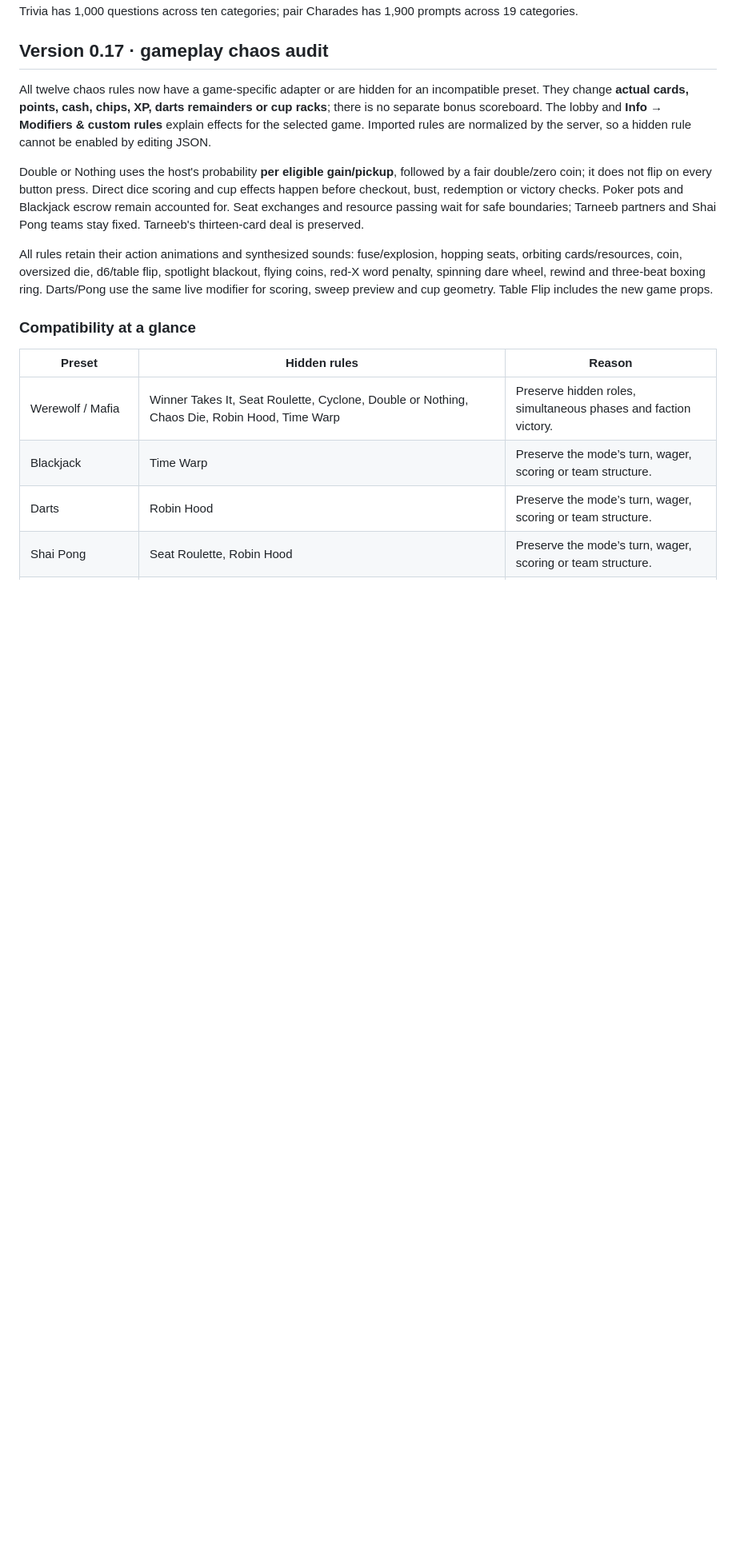
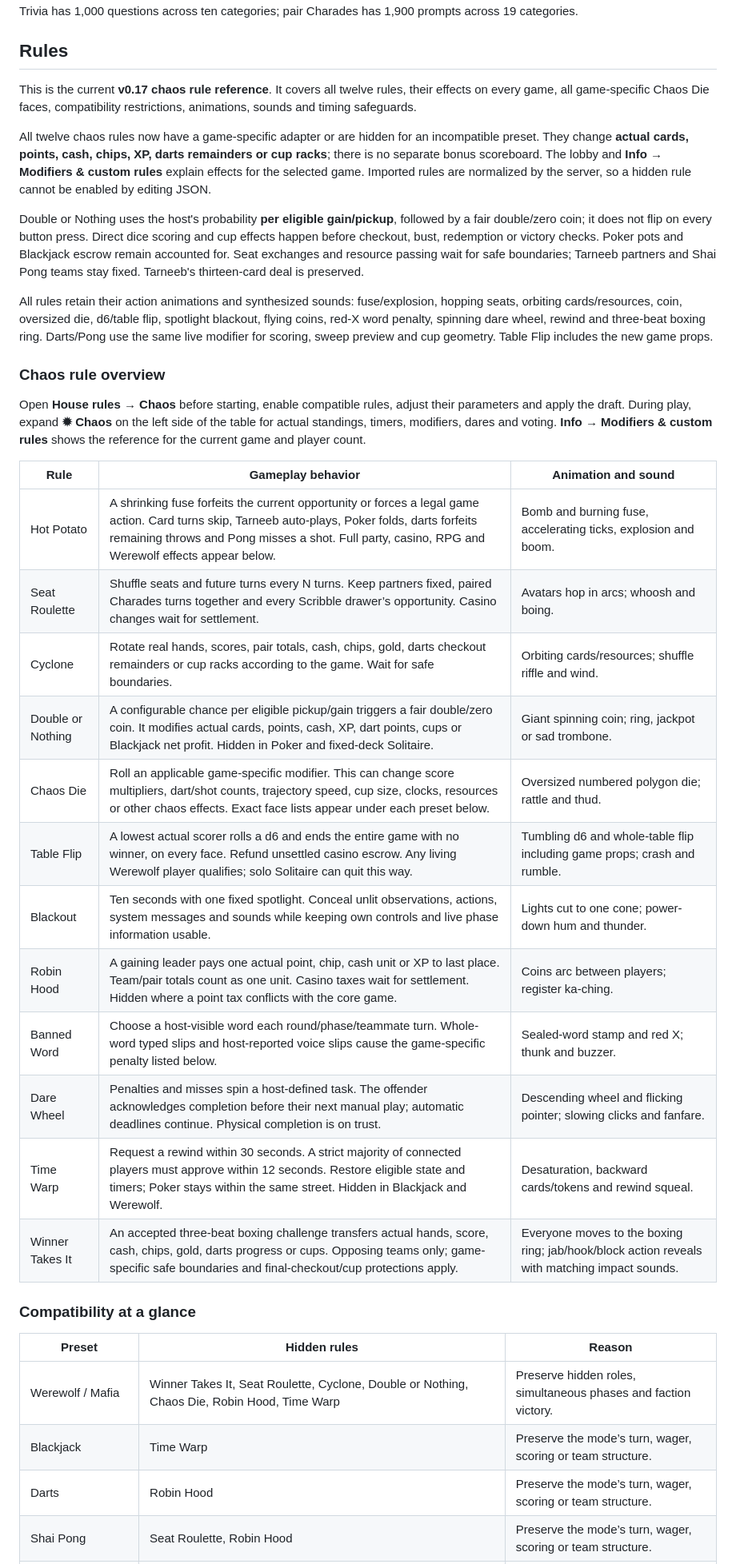
Before and after one commit to saifalushi1/House-Rules, a Markdown page: README.md, the part around one of its changes. Shown at 80% size. Rendered like a GitHub page; blank space fills up the shorter version.

Commit message:
Consolidate complete game and chaos rule reference in README

```diff
--- a/README.md
+++ b/README.md
@@ -4,13 +4,34 @@
 
 A self-hosted TypeScript game-night sandbox with 14 game presets. Low-poly 3D table and avatars, private hands, live shared rooms, and host-editable presets. Version 0.12 adds chosen Charades teammates and full timed turns, four-player Scribble scoring receipts, shared peek/slap rules for all multiplayer card presets, a game-ending d6 Table Flip, and rooftop animations with cosmetic paintball retaliation. No-limit Texas Hold’em includes private cards, betting rounds, side pots and showdown. Also includes Scribble, a D&D-style tabletop RPG, Klondike Solitaire, optional-master Trivia, a challenge-and-steal chaos rule, and seven environments. Trivia has 1,000 questions across ten categories; pair Charades has 1,900 prompts across 19 categories.
 
-## Version 0.17 · gameplay chaos audit
+## Rules
+
+This is the current **v0.17 chaos rule reference**. It covers all twelve rules, their effects on every game, all game-specific Chaos Die faces, compatibility restrictions, animations, sounds and timing safeguards.
 
 All twelve chaos rules now have a game-specific adapter or are hidden for an incompatible preset. They change **actual cards, points, cash, chips, XP, darts remainders or cup racks**; there is no separate bonus scoreboard. The lobby and **Info → Modifiers & custom rules** explain effects for the selected game. Imported rules are normalized by the server, so a hidden rule cannot be enabled by editing JSON.
 
 Double or Nothing uses the host's probability **per eligible gain/pickup**, followed by a fair double/zero coin; it does not flip on every button press. Direct dice scoring and cup effects happen before checkout, bust, redemption or victory checks. Poker pots and Blackjack escrow remain accounted for. Seat exchanges and resource passing wait for safe boundaries; Tarneeb partners and Shai Pong teams stay fixed. Tarneeb's thirteen-card deal is preserved.
 
 All rules retain their action animations and synthesized sounds: fuse/explosion, hopping seats, orbiting cards/resources, coin, oversized die, d6/table flip, spotlight blackout, flying coins, red-X word penalty, spinning dare wheel, rewind and three-beat boxing ring. Darts/Pong use the same live modifier for scoring, sweep preview and cup geometry. Table Flip includes the new game props.
+
+### Chaos rule overview
+
+Open **House rules → Chaos** before starting, enable compatible rules, adjust their parameters and apply the draft. During play, expand **✹ Chaos** on the left side of the table for actual standings, timers, modifiers, dares and voting. **Info → Modifiers & custom rules** shows the reference for the current game and player count.
+
+| Rule | Gameplay behavior | Animation and sound |
+| --- | --- | --- |
+| Hot Potato | A shrinking fuse forfeits the current opportunity or forces a legal game action. Card turns skip, Tarneeb auto-plays, Poker folds, darts forfeits remaining throws and Pong misses a shot. Full party, casino, RPG and Werewolf effects appear below. | Bomb and burning fuse, accelerating ticks, explosion and boom. |
+| Seat Roulette | Shuffle seats and future turns every N turns. Keep partners fixed, paired Charades turns together and every Scribble drawer’s opportunity. Casino changes wait for settlement. | Avatars hop in arcs; whoosh and boing. |
+| Cyclone | Rotate real hands, scores, pair totals, cash, chips, gold, darts checkout remainders or cup racks according to the game. Wait for safe boundaries. | Orbiting cards/resources; shuffle riffle and wind. |
+| Double or Nothing | A configurable chance per eligible pickup/gain triggers a fair double/zero coin. It modifies actual cards, points, cash, XP, dart points, cups or Blackjack net profit. Hidden in Poker and fixed-deck Solitaire. | Giant spinning coin; ring, jackpot or sad trombone. |
+| Chaos Die | Roll an applicable game-specific modifier. This can change score multipliers, dart/shot counts, trajectory speed, cup size, clocks, resources or other chaos effects. Exact face lists appear under each preset below. | Oversized numbered polygon die; rattle and thud. |
+| Table Flip | A lowest actual scorer rolls a d6 and ends the entire game with no winner, on every face. Refund unsettled casino escrow. Any living Werewolf player qualifies; solo Solitaire can quit this way. | Tumbling d6 and whole-table flip including game props; crash and rumble. |
+| Blackout | Ten seconds with one fixed spotlight. Conceal unlit observations, actions, system messages and sounds while keeping own controls and live phase information usable. | Lights cut to one cone; power-down hum and thunder. |
+| Robin Hood | A gaining leader pays one actual point, chip, cash unit or XP to last place. Team/pair totals count as one unit. Casino taxes wait for settlement. Hidden where a point tax conflicts with the core game. | Coins arc between players; register ka-ching. |
+| Banned Word | Choose a host-visible word each round/phase/teammate turn. Whole-word typed slips and host-reported voice slips cause the game-specific penalty listed below. | Sealed-word stamp and red X; thunk and buzzer. |
+| Dare Wheel | Penalties and misses spin a host-defined task. The offender acknowledges completion before their next manual play; automatic deadlines continue. Physical completion is on trust. | Descending wheel and flicking pointer; slowing clicks and fanfare. |
+| Time Warp | Request a rewind within 30 seconds. A strict majority of connected players must approve within 12 seconds. Restore eligible state and timers; Poker stays within the same street. Hidden in Blackjack and Werewolf. | Desaturation, backward cards/tokens and rewind squeal. |
+| Winner Takes It | An accepted three-beat boxing challenge transfers actual hands, score, cash, chips, gold, darts progress or cups. Opposing teams only; game-specific safe boundaries and final-checkout/cup protections apply. | Everyone moves to the boxing ring; jab/hook/block action reveals with matching impact sounds. |
 
 ### Compatibility at a glance
 
```
Also changed, not shown: other parts of README.md (+6 -24 lines).
